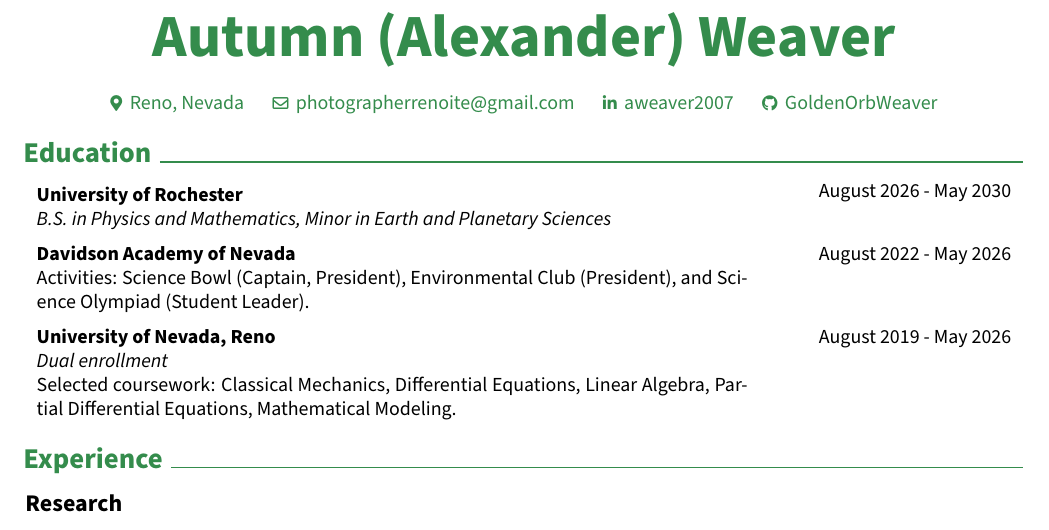
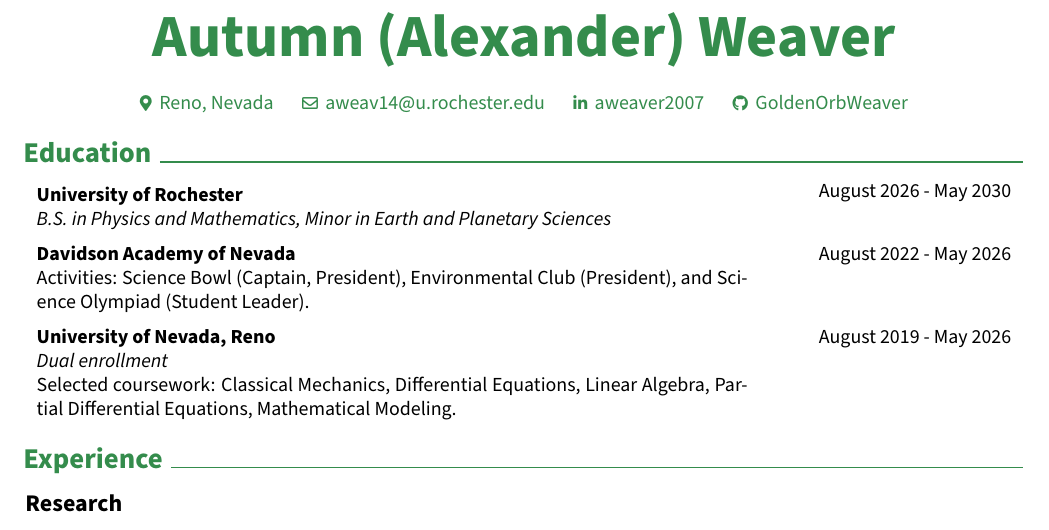
Before and after one commit to GoldenOrbWeaver/Resume, a LaTeX CV (AWeaver_resume.tex): part of the page, cut so that both start at the same text. Compiled offline with pdfLaTeX.

Commit message:
update email

```diff
--- a/AWeaver_resume.tex
+++ b/AWeaver_resume.tex
@@ -193,7 +193,7 @@
         \kern 0.25 cm%
         \AND%
         \kern 0.25 cm%
-        \mbox{\hrefWithoutArrow{mailto:aweav14@u.rochester.edu}{{\footnotesize\faEnvelope[regular]}\hspace*{0.13cm}photographerrenoite@gmail.com}}%
+        \mbox{\hrefWithoutArrow{mailto:aweav14@u.rochester.edu}{{\footnotesize\faEnvelope[regular]}\hspace*{0.13cm}aweav14@u.rochester.edu}}%
         \kern 0.25 cm%
     %    \AND%
     %    \kern 0.25 cm%
```
Also changed, not shown: AWeaver_resume.pdf.
